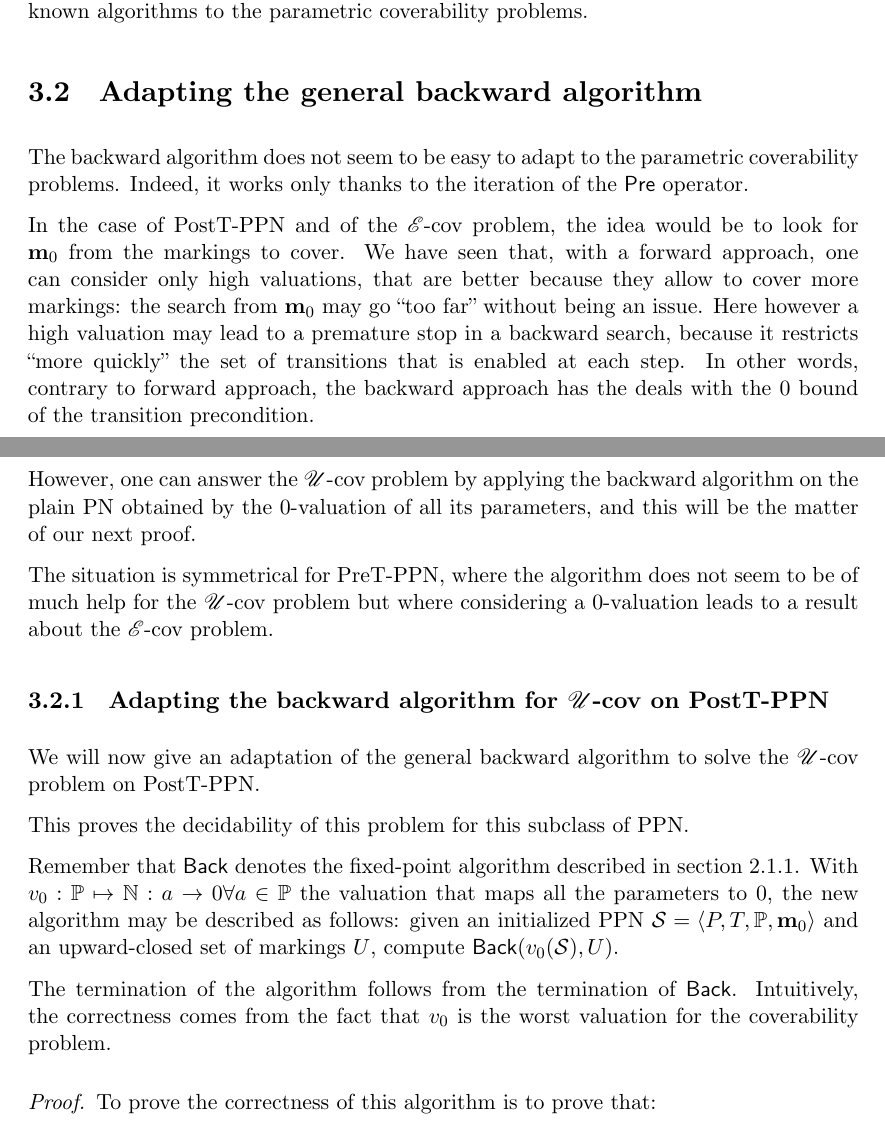
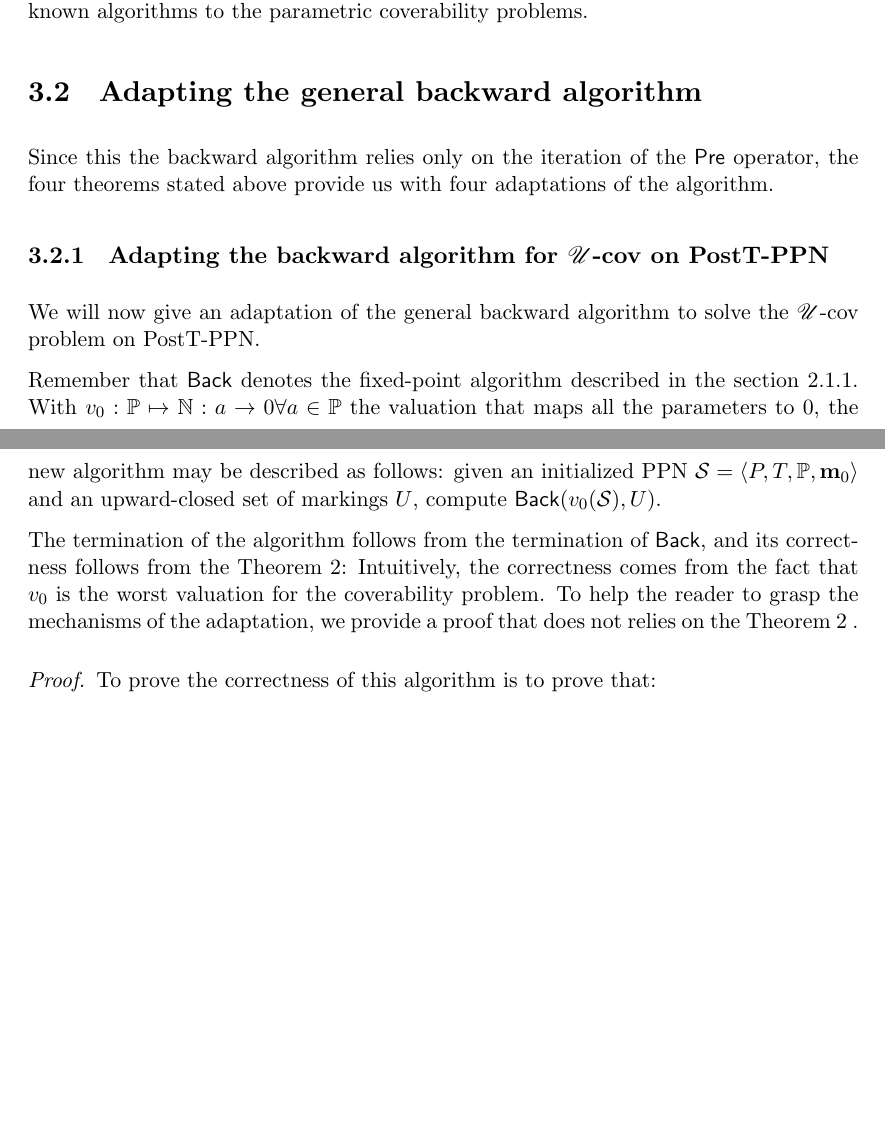
Before and after one commit to areynoua/cs_memoir, a LaTeX thesis (main.tex, which reads parts/contrib-back.tex): two parts of pages 28 and 29 of 33 before the commit and two parts of pages 28 and 29 of 32 after it, joined at a grey line, cut so that both start at the same text, the shorter picture padded with empty space. Compiled offline with XeLaTeX.

Commit message:
some edit and (temporary?) comment out in contrib-back

```diff
--- a/parts/contrib-back.tex
+++ b/parts/contrib-back.tex
@@ -1,31 +1,31 @@
-The backward algorithm does not seem to be easy to adapt to the parametric coverability problems.
-Indeed, it works only thanks to the iteration of the $\Pre$ operator.
+%At first glance, the backward algorithm does not seem to be easy to adapt to the parametric coverability problems.
+%Indeed, it works only thanks to the iteration of the $\Pre$ operator.
+%
+%In the case of PostT-\ac{PPN} and of the \Ecov problem, the idea would be to look for \mari from the markings to cover.
+%We have seen that, with a forward approach, one can consider only high valuations, that are better because they allow to cover more markings: the search from $\mari$ may go ``too far'' without being an issue.
+%Here however a high valuation may lead to a premature stop in a backward search, because it restricts ``more quickly'' the set of transitions that is enabled at each step.
+%In other words, contrary to forward approach, the backward approach has the deals with the 0 bound of the transition precondition.
+%\todo{examples}
+%
+%%However, it may be the case that one can answer the \Ucov problem by applying the backward algorithm on the plain \ac{PN} obtained by the 0-valuation of all its parameter.
+%%This will be a direction of our study.
+%However, one can answer the \Ucov problem by applying the backward algorithm on the plain \ac{PN} obtained by the 0-valuation of all its parameters, and this will be the matter of our next proof.
+%
+%The situation is symmetrical for PreT-\ac{PPN}, where the algorithm does not seem to be of much help for the \Ucov problem but where considering a 0-valuation leads to a result about the \Ecov problem.
 
-In the case of PostT-\ac{PPN} and of the \Ecov problem, the idea would be to look for \mari from the markings to cover.
-We have seen that, with a forward approach, one can consider only high valuations, that are better because they allow to cover more markings: the search from $\mari$ may go ``too far'' without being an issue.
-Here however a high valuation may lead to a premature stop in a backward search, because it restricts ``more quickly'' the set of transitions that is enabled at each step.
-In other words, contrary to forward approach, the backward approach has the deals with the 0 bound of the transition precondition.
-\todo{examples}
-
-%However, it may be the case that one can answer the \Ucov problem by applying the backward algorithm on the plain \ac{PN} obtained by the 0-valuation of all its parameter.
-%This will be a direction of our study.
-However, one can answer the \Ucov problem by applying the backward algorithm on the plain \ac{PN} obtained by the 0-valuation of all its parameters, and this will be the matter of our next proof.
-
-The situation is symmetrical for PreT-\ac{PPN}, where the algorithm does not seem to be of much help for the \Ucov problem but where considering a 0-valuation leads to a result about the \Ecov problem.
+Since this the backward algorithm relies only on the iteration of the $\Pre$ operator, the four theorems stated above provide us with four adaptations of the algorithm.
 
 \subsection{Adapting the backward algorithm for \Ucov on PostT-\ac{PPN}}
 
 We will now give an adaptation of the general backward algorithm to solve the \Ucov problem on PostT-\ac{PPN}.
 
-This proves the decidability of this problem for this subclass of \ac{PPN}\todo{ Check for no others proves and make this more apparent}.
-
-Remember that $\back$ denotes the fixed-point algorithm described in \autoref{sec:backward-algorithm}.
+Remember that $\back$ denotes the fixed-point algorithm described in the \autoref{sec:backward-algorithm}.
 With $v_0 : \mathbb{P} \mapsto \mathbb{N} : a \rightarrow 0 \forall a \in \mathbb{P}$ the valuation that maps all the parameters to 0, the new algorithm may be described as follows:
 given an initialized \ac{PPN} \SPTPm and an upward-closed set of markings $U$, compute $\back(v_0(\PPN), U)$.
 
-The termination of the algorithm follows from the termination of $\back$.
+The termination of the algorithm follows from the termination of $\back$, and its correctness follows from the \autoref{theo:post-u-zero-val}:
 Intuitively, the correctness comes from the fact that $v_0$ is the worst valuation for the coverability problem.
-
+To help the reader to grasp the mechanisms of the adaptation, we provide a proof that does not relies on the \fullref{theo:post-u-zero-val}.
 \begin{proof}
   To prove the correctness of this algorithm is to prove that:
   \[
```
Also changed, not shown: parts/contrib-back.tex (10 more changed lines).
